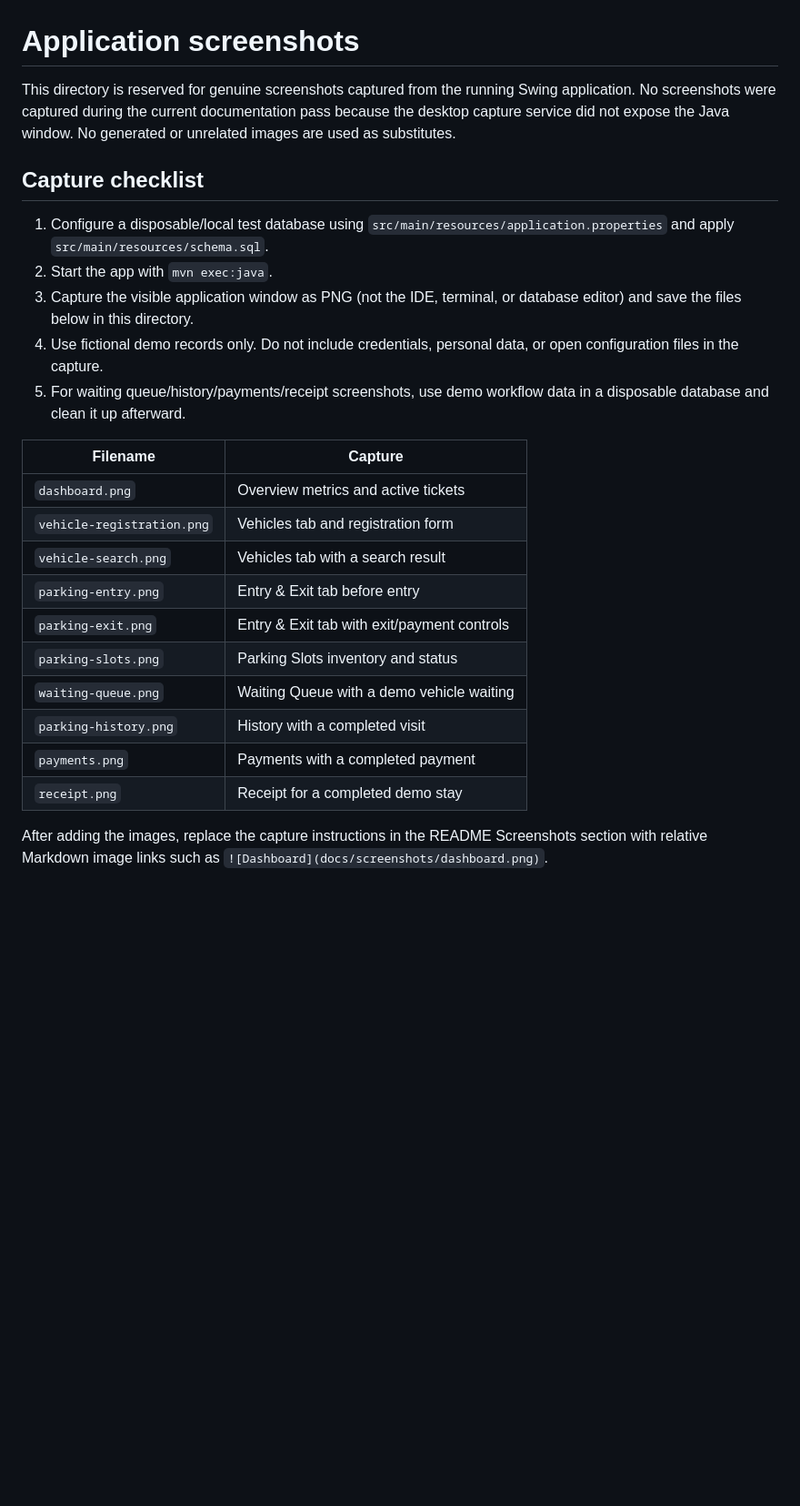
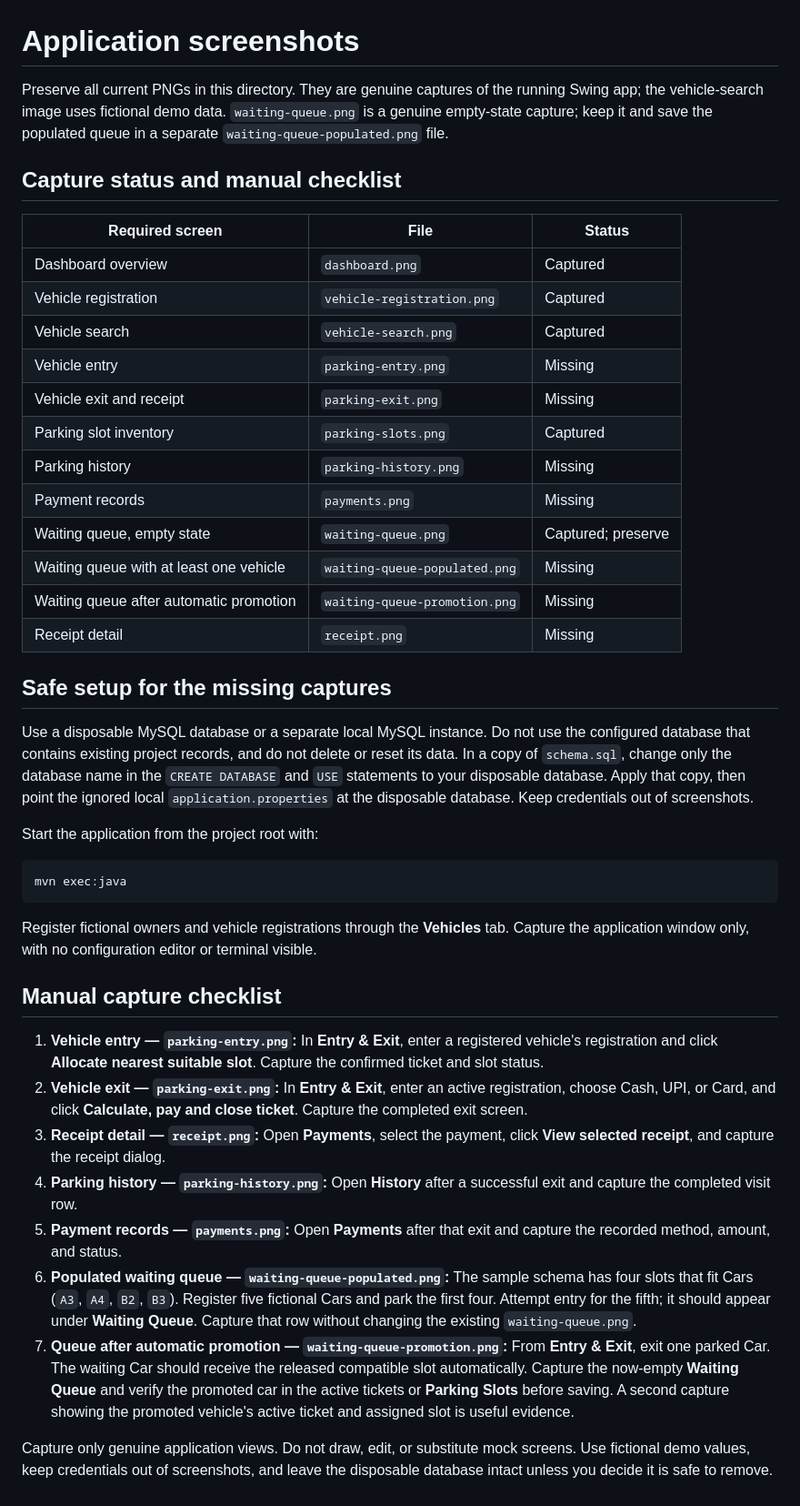
Before and after one commit to Shamim-Raj01/Smart-Parking-Management-System, a Markdown page: docs/screenshots/README.md, the part around the change. Shown at 91% size. Rendered like a GitHub page; blank space fills up the shorter version.

Commit message:
Complete Smart Parking Management System with JDBC persistence, testing and documentation
Co-authored-by: Copilot <223556219+Copilot@users.noreply.github.com>

````diff
--- a/docs/screenshots/README.md
+++ b/docs/screenshots/README.md
@@ -1,26 +1,44 @@
 # Application screenshots
 
-This directory is reserved for genuine screenshots captured from the running Swing application. No screenshots were captured during the current documentation pass because the desktop capture service did not expose the Java window. No generated or unrelated images are used as substitutes.
+Preserve all current PNGs in this directory. They are genuine captures of the running Swing app; the vehicle-search image uses fictional demo data. `waiting-queue.png` is a genuine empty-state capture; keep it and save the populated queue in a separate `waiting-queue-populated.png` file.
 
-## Capture checklist
+## Capture status and manual checklist
 
-1. Configure a disposable/local test database using `src/main/resources/application.properties` and apply `src/main/resources/schema.sql`.
-2. Start the app with `mvn exec:java`.
-3. Capture the visible application window as PNG (not the IDE, terminal, or database editor) and save the files below in this directory.
-4. Use fictional demo records only. Do not include credentials, personal data, or open configuration files in the capture.
-5. For waiting queue/history/payments/receipt screenshots, use demo workflow data in a disposable database and clean it up afterward.
+| Required screen | File | Status |
+|---|---|---|
+| Dashboard overview | `dashboard.png` | Captured |
+| Vehicle registration | `vehicle-registration.png` | Captured |
+| Vehicle search | `vehicle-search.png` | Captured |
+| Vehicle entry | `parking-entry.png` | Missing |
+| Vehicle exit and receipt | `parking-exit.png` | Missing |
+| Parking slot inventory | `parking-slots.png` | Captured |
+| Parking history | `parking-history.png` | Missing |
+| Payment records | `payments.png` | Missing |
+| Waiting queue, empty state | `waiting-queue.png` | Captured; preserve |
+| Waiting queue with at least one vehicle | `waiting-queue-populated.png` | Missing |
+| Waiting queue after automatic promotion | `waiting-queue-promotion.png` | Missing |
+| Receipt detail | `receipt.png` | Missing |
 
-| Filename | Capture |
-|---|---|
-| `dashboard.png` | Overview metrics and active tickets |
-| `vehicle-registration.png` | Vehicles tab and registration form |
-| `vehicle-search.png` | Vehicles tab with a search result |
-| `parking-entry.png` | Entry & Exit tab before entry |
-| `parking-exit.png` | Entry & Exit tab with exit/payment controls |
-| `parking-slots.png` | Parking Slots inventory and status |
-| `waiting-queue.png` | Waiting Queue with a demo vehicle waiting |
-| `parking-history.png` | History with a completed visit |
-| `payments.png` | Payments with a completed payment |
-| `receipt.png` | Receipt for a completed demo stay |
+## Safe setup for the missing captures
 
-After adding the images, replace the capture instructions in the README Screenshots section with relative Markdown image links such as `![Dashboard](docs/screenshots/dashboard.png)`.
+Use a disposable MySQL database or a separate local MySQL instance. Do not use the configured database that contains existing project records, and do not delete or reset its data. In a copy of `schema.sql`, change only the database name in the `CREATE DATABASE` and `USE` statements to your disposable database. Apply that copy, then point the ignored local `application.properties` at the disposable database. Keep credentials out of screenshots.
+
+Start the application from the project root with:
+
+```powershell
+mvn exec:java
+```
+
+Register fictional owners and vehicle registrations through the **Vehicles** tab. Capture the application window only, with no configuration editor or terminal visible.
+
+## Manual capture checklist
+
+1. **Vehicle entry — `parking-entry.png`:** In **Entry & Exit**, enter a registered vehicle's registration and click **Allocate nearest suitable slot**. Capture the confirmed ticket and slot status.
+2. **Vehicle exit — `parking-exit.png`:** In **Entry & Exit**, enter an active registration, choose Cash, UPI, or Card, and click **Calculate, pay and close ticket**. Capture the completed exit screen.
+3. **Receipt detail — `receipt.png`:** Open **Payments**, select the payment, click **View selected receipt**, and capture the receipt dialog.
+4. **Parking history — `parking-history.png`:** Open **History** after a successful exit and capture the completed visit row.
+5. **Payment records — `payments.png`:** Open **Payments** after that exit and capture the recorded method, amount, and status.
+6. **Populated waiting queue — `waiting-queue-populated.png`:** The sample schema has four slots that fit Cars (`A3`, `A4`, `B2`, `B3`). Register five fictional Cars and park the first four. Attempt entry for the fifth; it should appear under **Waiting Queue**. Capture that row without changing the existing `waiting-queue.png`.
+7. **Queue after automatic promotion — `waiting-queue-promotion.png`:** From **Entry & Exit**, exit one parked Car. The waiting Car should receive the released compatible slot automatically. Capture the now-empty **Waiting Queue** and verify the promoted car in the active tickets or **Parking Slots** before saving. A second capture showing the promoted vehicle's active ticket and assigned slot is useful evidence.
+
+Capture only genuine application views. Do not draw, edit, or substitute mock screens. Use fictional demo values, keep credentials out of screenshots, and leave the disposable database intact unless you decide it is safe to remove.
````
Also changed, not shown: README.md (+19 -24 lines), docs/TESTING.md (added, +41 -0 lines), docs/screenshots/dashboard.png (added), docs/screenshots/parking-slots.png (added), docs/screenshots/vehicle-registration.png (added), docs/screenshots/vehicle-search.png (added), docs/screenshots/waiting-queue.png (added), 3 other files.
